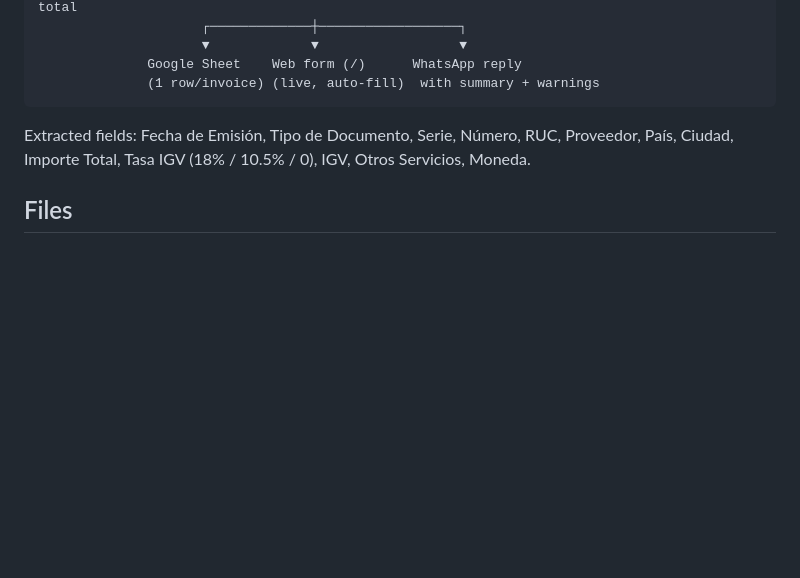
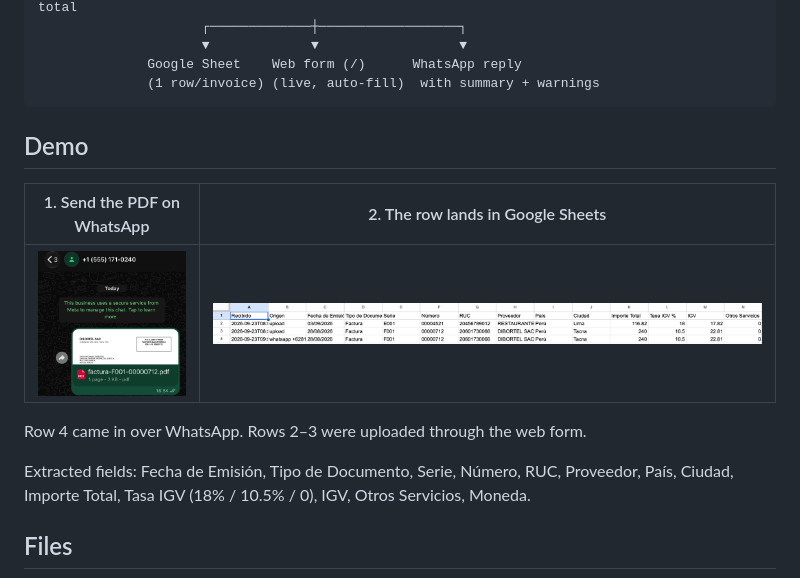
Before and after one commit to MammaMiaaaaa/invoice-extractor, a Markdown page: README.md, the part around the change. Drawn GitHub-style; pictures changed too: docs/sheet.png (added), docs/whatsapp.png (added); blank space fills up the shorter version.

Commit message:
docs: add WhatsApp to Sheets demo screenshots to README
Co-Authored-By: Claude Opus 5.5 <noreply@anthropic.com>

````diff
--- a/README.md
+++ b/README.md
@@ -14,6 +14,14 @@ WhatsApp ──► Meta Cloud API ──► POST /whatsapp (Express)
               Google Sheet    Web form (/)      WhatsApp reply
               (1 row/invoice) (live, auto-fill)  with summary + warnings
 ```
+
+## Demo
+
+| 1. Send the PDF on WhatsApp | 2. The row lands in Google Sheets |
+|---|---|
+| <img src="docs/whatsapp.png" width="300" alt="PDF invoice sent to the WhatsApp business number"> | <img src="docs/sheet.png" alt="Google Sheet with the extracted invoice fields, one row per invoice"> |
+
+Row 4 came in over WhatsApp. Rows 2–3 were uploaded through the web form.
 
 Extracted fields: Fecha de Emisión, Tipo de Documento, Serie, Número, RUC, Proveedor, País, Ciudad,
 Importe Total, Tasa IGV (18% / 10.5% / 0), IGV, Otros Servicios, Moneda.
````
